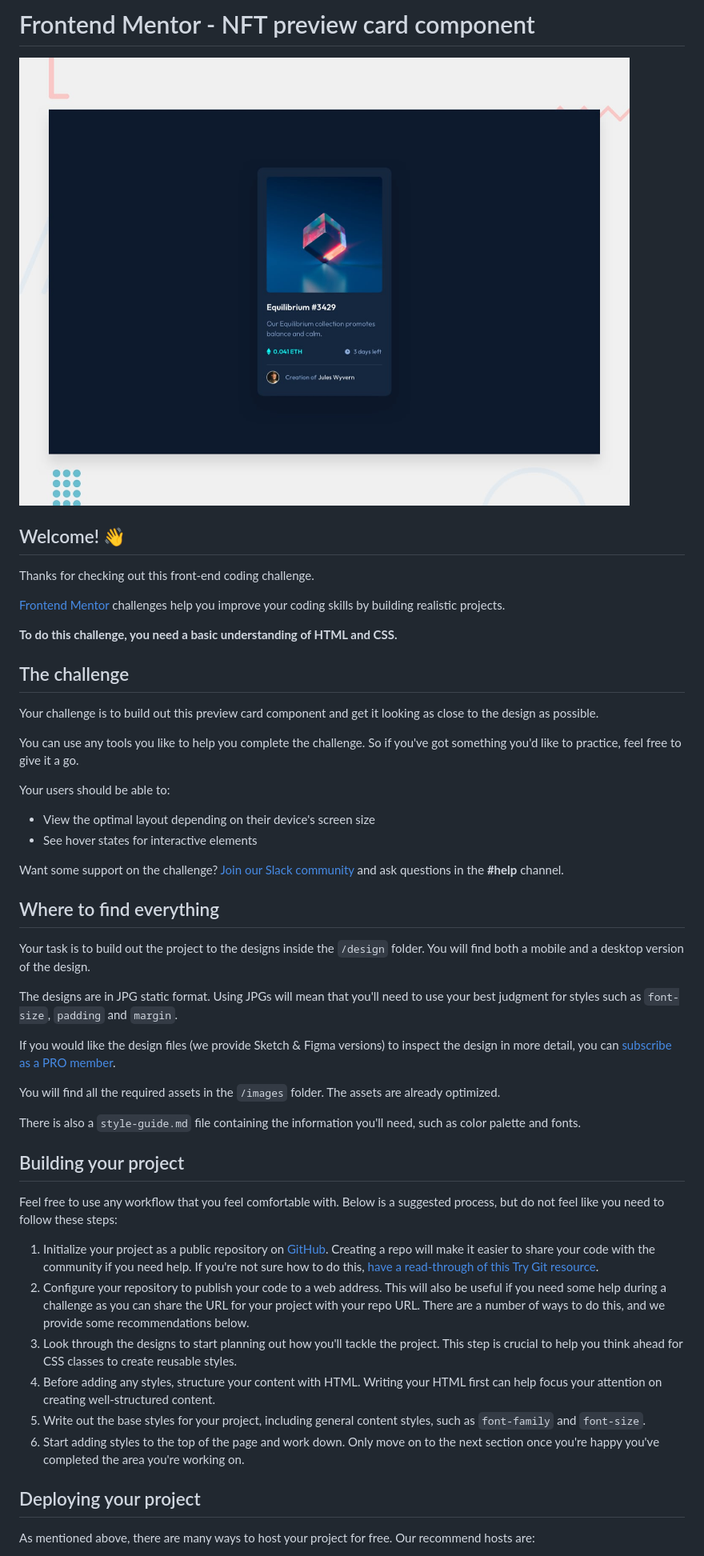
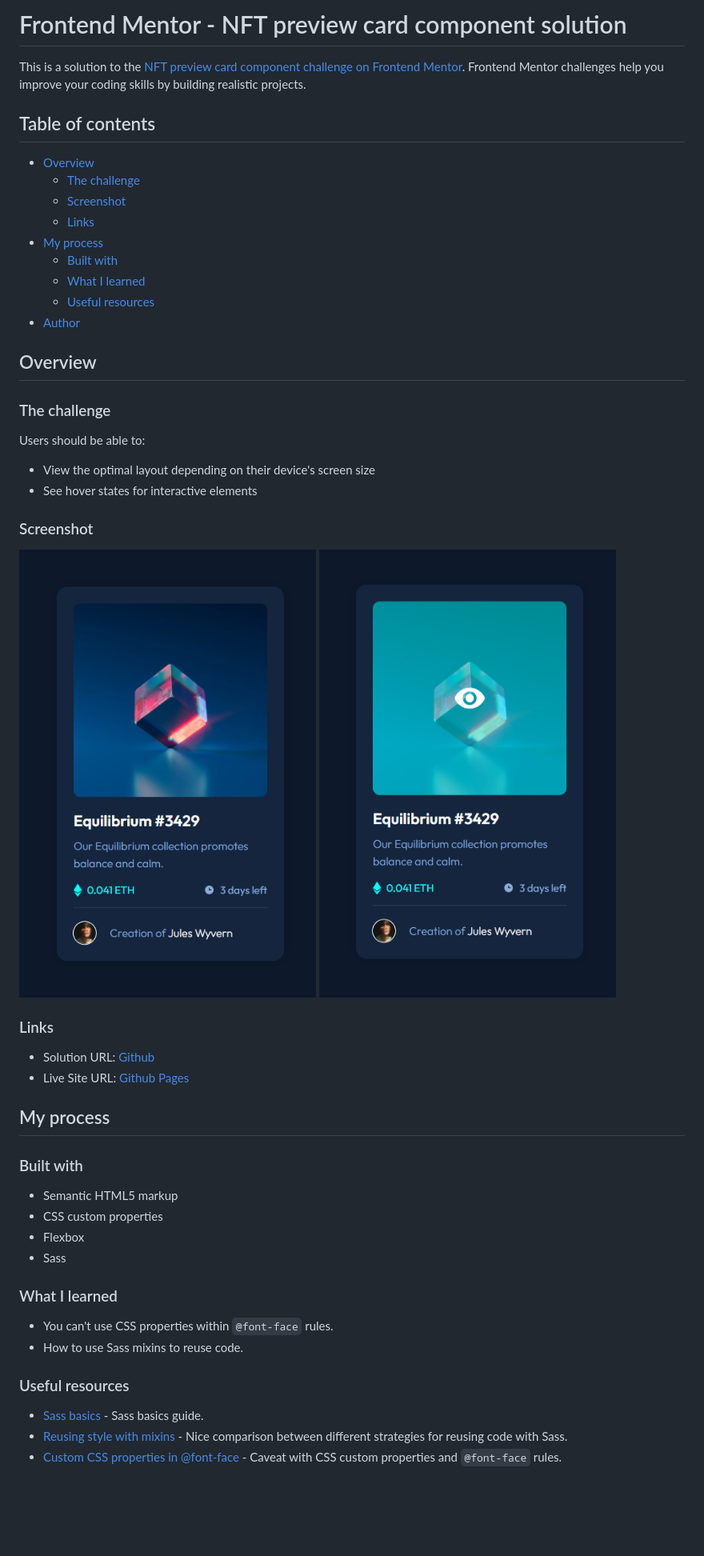
Before and after one commit to daniloarcidiacono/frontendmentor-nftpreview, a Markdown page: README.md, the part around the change printed below. Shown: that part at 80% size. Drawn GitHub-style; pictures changed too: images/screenshot.png (added), images/screenshot_hover.png (added); blank space fills up the shorter version.

Commit message:
fix: set device pixel ratio to 1. chore: replace README.

```diff
--- a/README.md
+++ b/README.md
@@ -1,52 +1,56 @@
-# Frontend Mentor - NFT preview card component
+# Frontend Mentor - NFT preview card component solution
 
-![Design preview for the NFT preview card component coding challenge](./design/desktop-preview.jpg)
+This is a solution to the [NFT preview card component challenge on Frontend Mentor](https://www.frontendmentor.io/challenges/nft-preview-card-component-SbdUL_w0U). Frontend Mentor challenges help you improve your coding skills by building realistic projects.
 
-## Welcome! 👋
+## Table of contents
 
-Thanks for checking out this front-end coding challenge.
+- [Overview](#overview)
+  - [The challenge](#the-challenge)
+  - [Screenshot](#screenshot)
+  - [Links](#links)
+- [My process](#my-process)
+  - [Built with](#built-with)
+  - [What I learned](#what-i-learned)
+  - [Useful resources](#useful-resources)
+- [Author](#author)
 
-[Frontend Mentor](https://www.frontendmentor.io) challenges help you improve your coding skills by building realistic projects.
+## Overview
 
-**To do this challenge, you need a basic understanding of HTML and CSS.**
+### The challenge
 
-## The challenge
-
-Your challenge is to build out this preview card component and get it looking as close to the design as possible.
-
-You can use any tools you like to help you complete the challenge. So if you've got something you'd like to practice, feel free to give it a go.
-
-Your users should be able to:
+Users should be able to:
 
 - View the optimal layout depending on their device's screen size
 - See hover states for interactive elements
 
-Want some support on the challenge? [Join our Slack community](https://www.frontendmentor.io/slack) and ask questions in the **#help** channel.
+### Screenshot
 
-## Where to find everything
+![Normal state](./images/screenshot.png)
+![Hover state](./images/screenshot_hover.png)
 
-Your task is to build out the project to the designs inside the `/design` folder. You will find both a mobile and a desktop version of the design.
+### Links
 
-The designs are in JPG static format. Using JPGs will mean that you'll need to use your best judgment for styles such as `font-size`, `padding` and `margin`.
+- Solution URL: [Github](https://github.com/daniloarcidiacono/frontendmentor-nftpreview)
+- Live Site URL: [Github Pages](https://daniloarcidiacono.github.io/frontendmentor-nftpreview/)
 
-If you would like the design files (we provide Sketch & Figma versions) to inspect the design in more detail, you can [subscribe as a PRO member](https://www.frontendmentor.io/pro).
+## My process
 
-You will find all the required assets in the `/images` folder. The assets are already optimized.
+### Built with
 
-There is also a `style-guide.md` file containing the information you'll need, such as color palette and fonts.
+- Semantic HTML5 markup
+- CSS custom properties
+- Flexbox
+- Sass
 
-## Building your project
+### What I learned
 
-Feel free to use any workflow that you feel comfortable with. Below is a suggested process, but do not feel like you need to follow these steps:
+ - You can't use CSS properties within `@font-face` rules.
+ - How to use Sass mixins to reuse code.
 
-1. Initialize your project as a public repository on [GitHub](https://github.com/). Creating a repo will make it easier to share your code with the community if you need help. If you're not sure how to do this, [have a read-through of this Try Git resource](https://try.github.io/).
-2. Configure your repository to publish your code to a web address. This will also be useful if you need some help during a challenge as you can share the URL for your project with your repo URL. There are a number of ways to do this, and we provide some recommendations below.
-3. Look through the designs to start planning out how you'll tackle the project. This step is crucial to help you think ahead for CSS classes to create reusable styles.
-4. Before adding any styles, structure your content with HTML. Writing your HTML first can help focus your attention on creating well-structured content.
-5. Write out the base styles for your project, including general content styles, such as `font-family` and `font-size`.
-6. Start adding styles to the top of the page and work down. Only move on to the next section once you're happy you've completed the area you're working on.
 
-## Deploying your project
+### Useful resources
 
-As mentioned above, there are many ways to host your project for free. Our recommend hosts are:
+- [Sass basics](https://sass-lang.com/guide) - Sass basics guide.
+- [Reusing style with mixins](https://dev.to/mikkel250/reusing-style-with-mixins-lea) - Nice comparison between different strategies for reusing code with Sass.
+- [Custom CSS properties in @font-face](https://stackoverflow.com/questions/58752373/custom-css-properties-in-font-face) - Caveat with CSS custom properties and `@font-face` rules.
 
```
Also changed, not shown: other parts of README.md (+3 -39 lines), README-template.md (deleted, +0 -111 lines), design/active-states-cropped.jpg (deleted), 3 other files.
